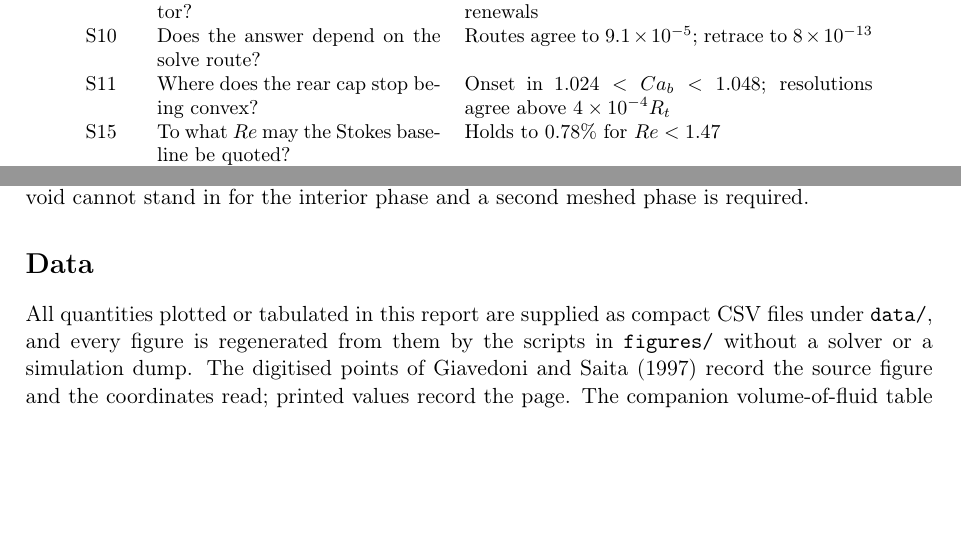
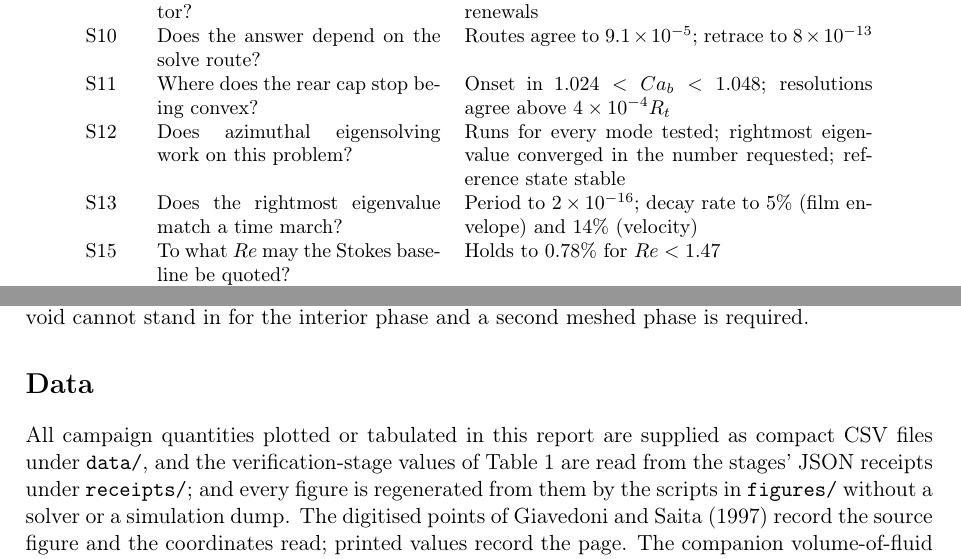
Before and after one commit to comphy-lab/bretherton-drops-bubbles-fem, a LaTeX paper (docs/validation/main.tex): two parts of pages 4 and 11 of 12, joined at a grey line, cut so that both start at the same text, the shorter picture padded with empty space. Compiled offline with pdfLaTeX.

Commit message:
Index the azimuthal stages, state where stage values come from, resolve profile paths against the checkout
- Stage tables: S12 and S13 join the report table (abstract now counts
  fifteen stages); S12, S13, S14 and S18 join the verification index, with a
  note that the S14 and S18 labels depend on the support-based spurious-mode
  screen that issue #2 replaces.
- Provenance: data/ holds the campaign data behind the figures and tables;
  verification-stage values are read from the JSON receipts.
- S15 and S17 resolve a checkout-relative interface_profile against the
  repository root instead of the working directory, so running a stage from
  outside the checkout no longer drops a valid path.
- plot_rear.py: the profiles are shifted to their rearmost point, not the
  rear tip.

```diff
--- a/docs/validation/main.tex
+++ b/docs/validation/main.tex
@@ -210,6 +210,8 @@ discretisation, or a limit in which the answer is known.
     S9 & Is the computed state an attractor? & Displacements decay to $0.03$--$0.57\%$ in $1.5$ film renewals \\
     S10 & Does the answer depend on the solve route? & Routes agree to $9.1\times10^{-5}$; retrace to $8\times10^{-13}$ \\
     S11 & Where does the rear cap stop being convex? & Onset in $1.024<Ca_b<1.048$; resolutions agree above $4\times10^{-4}R_t$ \\
+    S12 & Does azimuthal eigensolving work on this problem? & Runs for every mode tested; rightmost eigenvalue converged in the number requested; reference state stable \\
+    S13 & Does the rightmost eigenvalue match a time march? & Period to $2\times10^{-16}$; decay rate to $5\%$ (film envelope) and $14\%$ (velocity) \\
     S15 & To what $Re$ may the Stokes baseline be quoted? & Holds to $0.78\%$ for $Re<1.47$ \\
     S16 & Does the pressure datum move the axisymmetric spectrum? & Rightmost $\lambda$ agrees; $Ca_b$ spread $5.0\times10^{-14}$ \\
     S17 & Does $La=1$ continuation past $Ca_{\mathrm{in}}=2.91$ survive with remesh off? & No; it dies at $2.90851$ with the mesh unchanged. Continuation limit \\
@@ -674,8 +676,10 @@ and a second meshed phase is required.
 
 \section*{Data}
 
-All quantities plotted or tabulated in this report are supplied as compact CSV
-files under \nolinkurl{data/}, and every figure is regenerated from them by the
+All campaign quantities plotted or tabulated in this report are supplied as
+compact CSV files under \nolinkurl{data/}, and the verification-stage values of
+Table~\ref{tab:stages} are read from the stages' JSON receipts under
+\nolinkurl{receipts/}; and every figure is regenerated from them by the
 scripts in \nolinkurl{figures/} without a solver or a simulation dump. The
 digitised points of \citet{giavedoni1997axisymmetric} record the source figure
 and the coordinates read; printed values record the page. The companion volume-of-fluid table is reproduced
```
Also changed, not shown: README.md, docs/validation/README.md, docs/validation/main.pdf, verification/README.md, docs/validation/main.tex (2 more changed lines), 3 other files.
